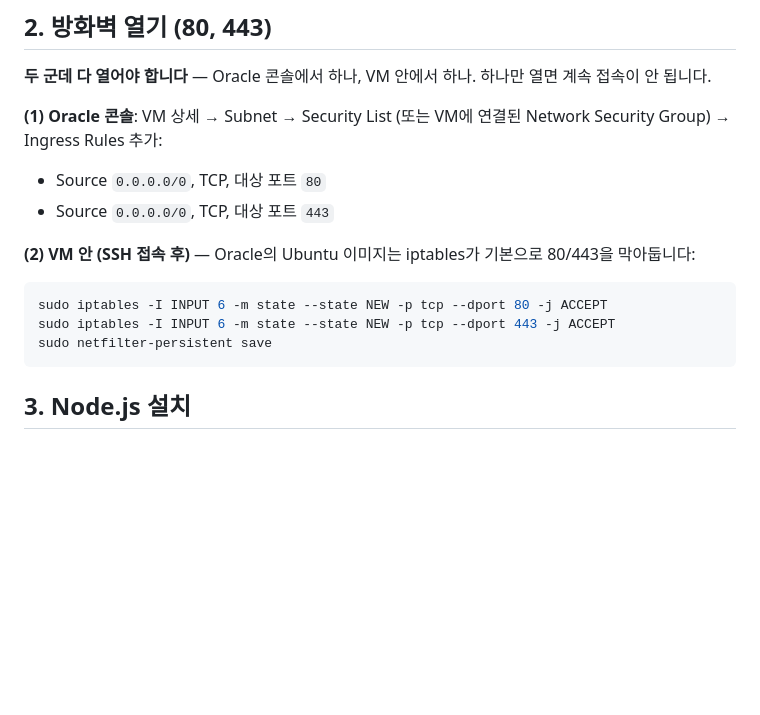
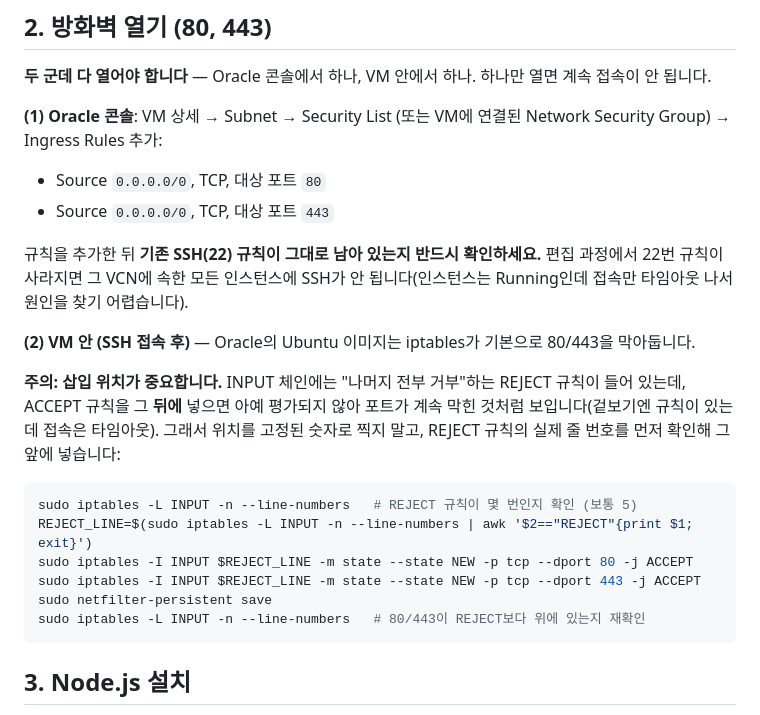
Before and after one commit to khmass-liturgy/farm-pro, a Markdown page: sms-relay/README.md, the part around the change. Rendered like a GitHub page; blank space fills up the shorter version.

Commit message:
Fix the sms-relay firewall steps that silently left 80/443 closed
The documented `iptables -I INPUT 6` put the ACCEPT rules after the
chain's catch-all REJECT on Oracle's Ubuntu image, so they were never
evaluated: ports 80/443 stayed closed while the rules looked present,
and Caddy could not complete its ACME challenge. Derive the REJECT
rule's line number and insert ahead of it instead. Also warn that
editing the VCN security list can drop the SSH rule, which takes down
every instance in that VCN.

````diff
--- a/sms-relay/README.md
+++ b/sms-relay/README.md
@@ -42,13 +42,25 @@ Network Security Group) → Ingress Rules 추가:
 - Source `0.0.0.0/0`, TCP, 대상 포트 `80`
 - Source `0.0.0.0/0`, TCP, 대상 포트 `443`
 
+규칙을 추가한 뒤 **기존 SSH(22) 규칙이 그대로 남아 있는지 반드시 확인하세요.**
+편집 과정에서 22번 규칙이 사라지면 그 VCN에 속한 모든 인스턴스에 SSH가
+안 됩니다(인스턴스는 Running인데 접속만 타임아웃 나서 원인을 찾기 어렵습니다).
+
 **(2) VM 안 (SSH 접속 후)** — Oracle의 Ubuntu 이미지는 iptables가 기본으로
-80/443을 막아둡니다:
+80/443을 막아둡니다.
+
+**주의: 삽입 위치가 중요합니다.** INPUT 체인에는 "나머지 전부 거부"하는 REJECT
+규칙이 들어 있는데, ACCEPT 규칙을 그 **뒤에** 넣으면 아예 평가되지 않아 포트가
+계속 막힌 것처럼 보입니다(겉보기엔 규칙이 있는데 접속은 타임아웃). 그래서 위치를
+고정된 숫자로 찍지 말고, REJECT 규칙의 실제 줄 번호를 먼저 확인해 그 앞에 넣습니다:
 
 ```bash
-sudo iptables -I INPUT 6 -m state --state NEW -p tcp --dport 80 -j ACCEPT
-sudo iptables -I INPUT 6 -m state --state NEW -p tcp --dport 443 -j ACCEPT
+sudo iptables -L INPUT -n --line-numbers   # REJECT 규칙이 몇 번인지 확인 (보통 5)
+REJECT_LINE=$(sudo iptables -L INPUT -n --line-numbers | awk '$2=="REJECT"{print $1; exit}')
+sudo iptables -I INPUT $REJECT_LINE -m state --state NEW -p tcp --dport 80 -j ACCEPT
+sudo iptables -I INPUT $REJECT_LINE -m state --state NEW -p tcp --dport 443 -j ACCEPT
 sudo netfilter-persistent save
+sudo iptables -L INPUT -n --line-numbers   # 80/443이 REJECT보다 위에 있는지 재확인
 ```
 
 ## 3. Node.js 설치
````
